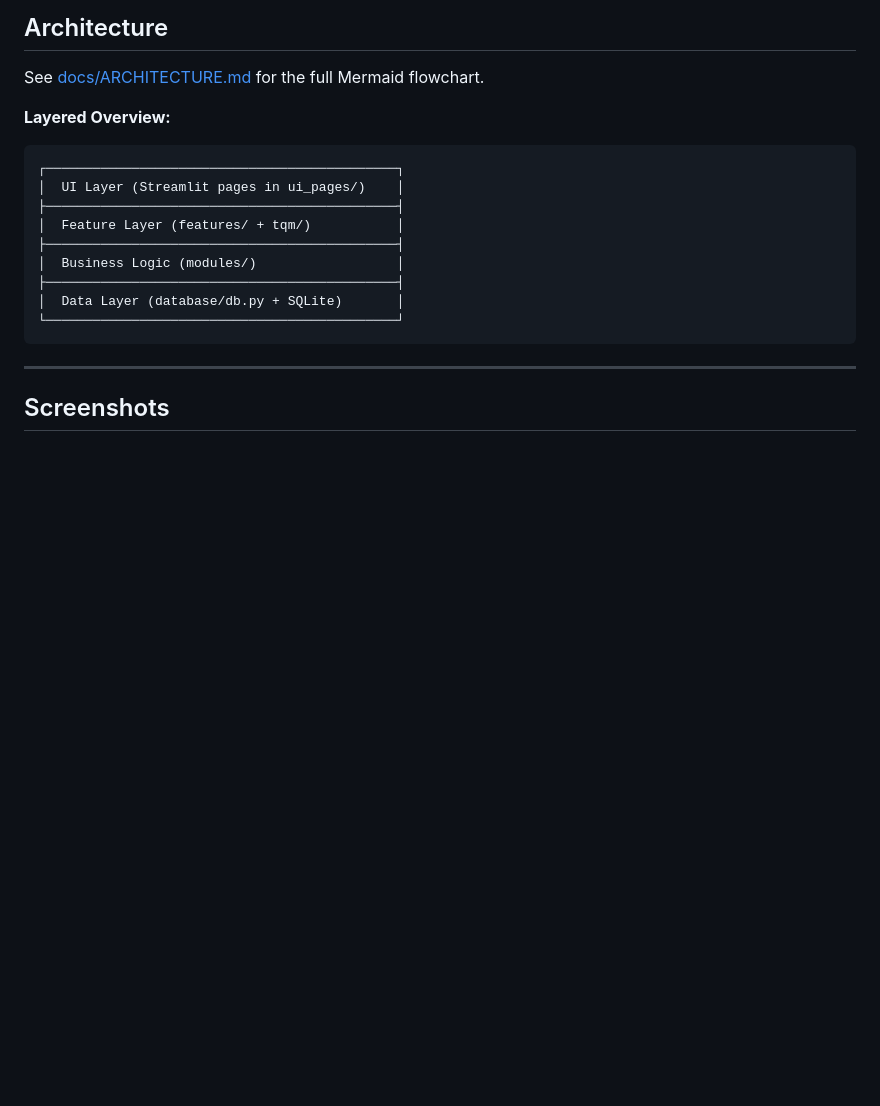
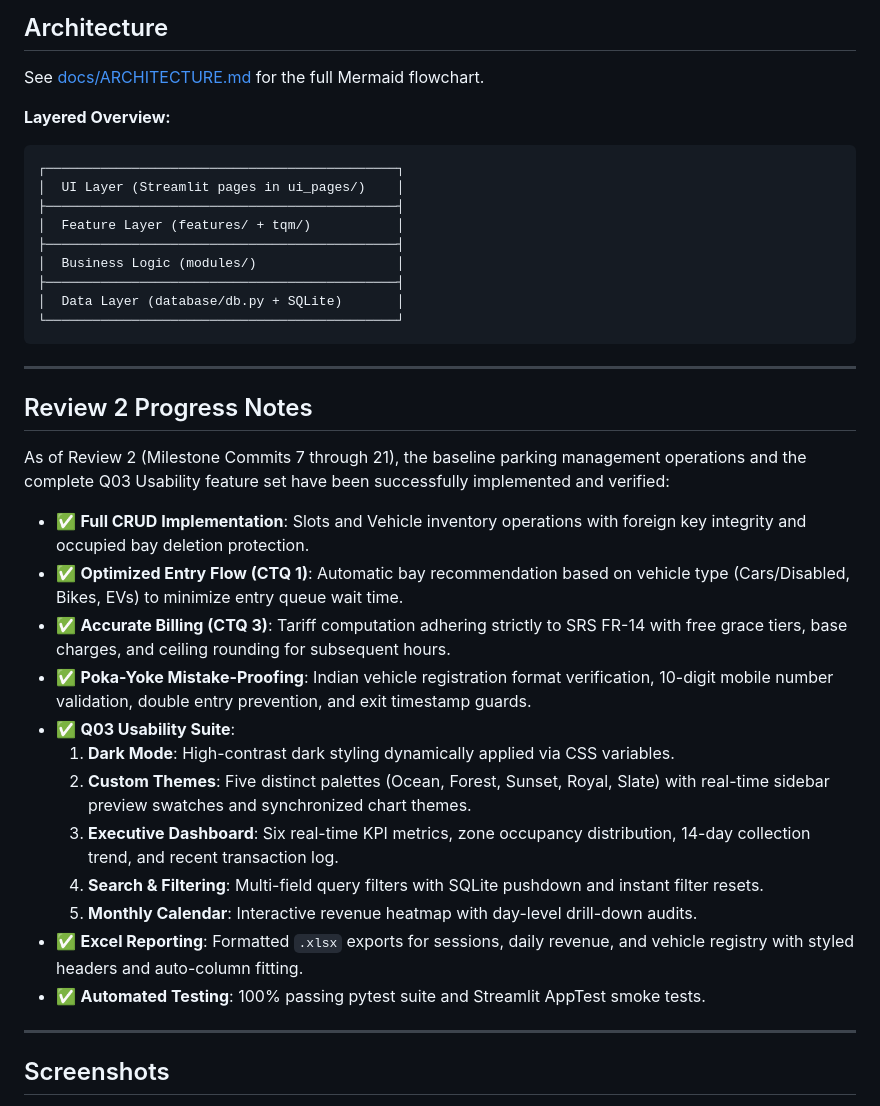
Before and after one commit to bhardwajhimanshu8958-wq/BBAT104_TQM_2410301028, a Markdown page: README.md, the part around one of its changes. Drawn GitHub-style; blank space fills up the shorter version.

Commit message:
docs: add screenshots and Review 2 progress notes to README

```diff
--- a/README.md
+++ b/README.md
@@ -173,5 +173,24 @@ See [docs/ARCHITECTURE.md](docs/ARCHITECTURE.md) for the full Mermaid flowchart.
 
 ---
 
+## Review 2 Progress Notes
+
+As of Review 2 (Milestone Commits 7 through 21), the baseline parking management operations and the complete Q03 Usability feature set have been successfully implemented and verified:
+
+- ✅ **Full CRUD Implementation**: Slots and Vehicle inventory operations with foreign key integrity and occupied bay deletion protection.
+- ✅ **Optimized Entry Flow (CTQ 1)**: Automatic bay recommendation based on vehicle type (Cars/Disabled, Bikes, EVs) to minimize entry queue wait time.
+- ✅ **Accurate Billing (CTQ 3)**: Tariff computation adhering strictly to SRS FR-14 with free grace tiers, base charges, and ceiling rounding for subsequent hours.
+- ✅ **Poka-Yoke Mistake-Proofing**: Indian vehicle registration format verification, 10-digit mobile number validation, double entry prevention, and exit timestamp guards.
+- ✅ **Q03 Usability Suite**:
+  1. **Dark Mode**: High-contrast dark styling dynamically applied via CSS variables.
+  2. **Custom Themes**: Five distinct palettes (Ocean, Forest, Sunset, Royal, Slate) with real-time sidebar preview swatches and synchronized chart themes.
+  3. **Executive Dashboard**: Six real-time KPI metrics, zone occupancy distribution, 14-day collection trend, and recent transaction log.
+  4. **Search & Filtering**: Multi-field query filters with SQLite pushdown and instant filter resets.
+  5. **Monthly Calendar**: Interactive revenue heatmap with day-level drill-down audits.
+- ✅ **Excel Reporting**: Formatted `.xlsx` exports for sessions, daily revenue, and vehicle registry with styled headers and auto-column fitting.
+- ✅ **Automated Testing**: 100% passing pytest suite and Streamlit AppTest smoke tests.
+
+---
+
 ## Screenshots
 
```
Also changed, not shown: other parts of README.md (+11 -1 lines), docs/screenshots/calendar_heatmap.png (added), docs/screenshots/dashboard_overview.png (added), docs/screenshots/entry_exit_billing.png (added), docs/screenshots/theme_customizer.png (added).
